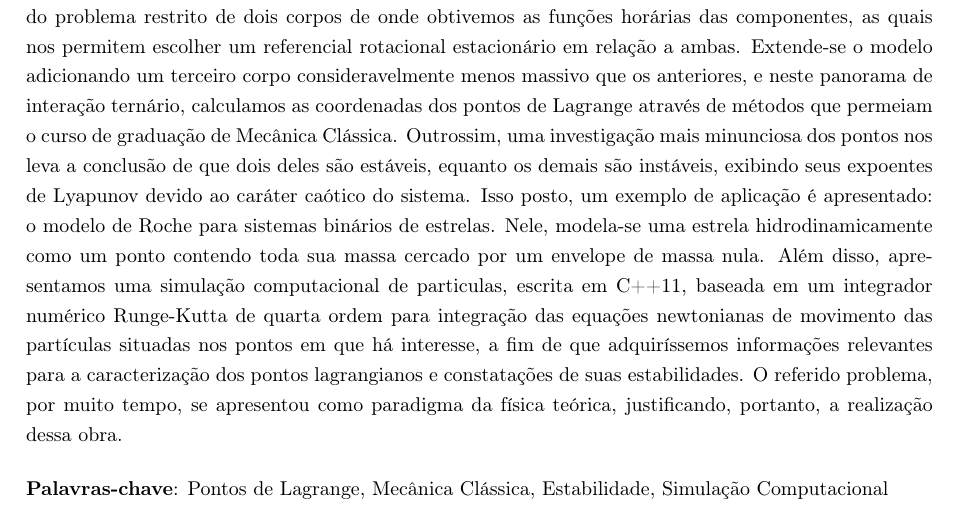
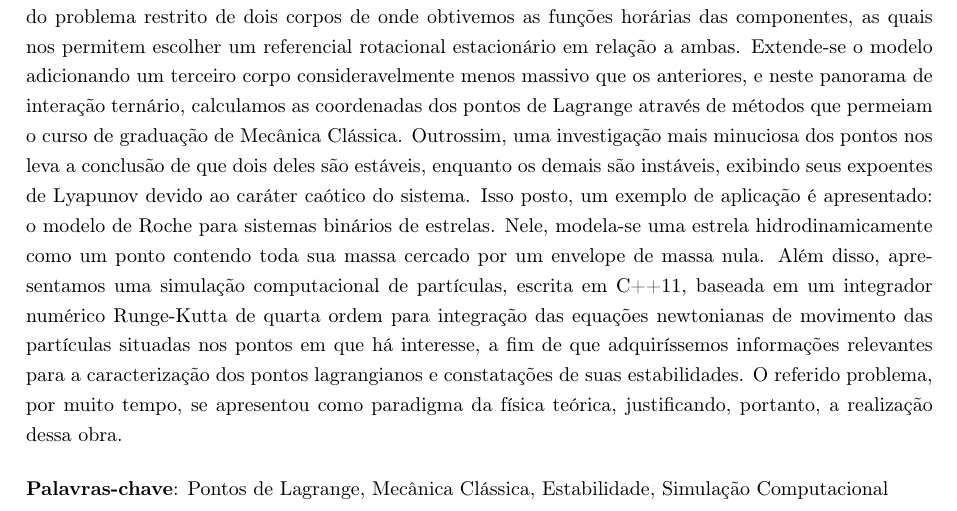
Before and after one commit to K17K47/pontosLagrange, a LaTeX thesis (doc/main.tex): part of page 6 of 23, cut so that both start at the same text. Compiled offline with pdfLaTeX.

Commit message:
Update main.tex

```diff
--- a/doc/main.tex
+++ b/doc/main.tex
@@ -56,7 +56,7 @@
 	 \newpage
 
    \begin{resumo}
-      Este trabalho visa expor e discutir questões acerca da concepção dos denominados pontos de Lagrange, que surgem naturalmente na análise de um problema de três corpos como uma extensão do problema de Kepler circular, apoiando-se inclusive nos textos precursores na obtenção dos mesmos, como publicações originais de Euler e Lagrange, sobre os três primeiros pontos e a inclusão dos dois últimos, respectivamente. Estrutura-se com o objetivo de desenvolver uma interpretação física e fenomenológica, partindo do problema restrito de dois corpos de onde obtivemos as funções horárias das componentes, as quais nos permitem escolher um referencial rotacional estacionário em relação a ambas. Extende-se o modelo adicionando um terceiro corpo consideravelmente menos massivo que os anteriores, e neste panorama de interação ternário, calculamos as coordenadas dos pontos de Lagrange através de métodos que permeiam o curso de graduação de Mecânica Clássica. Outrossim, uma investigação mais minunciosa dos pontos nos leva a conclusão de que dois deles são estáveis, equanto os demais são instáveis, exibindo seus expoentes de Lyapunov devido ao caráter caótico do sistema. Isso posto, um exemplo de aplicação é apresentado: o modelo de Roche para sistemas binários de estrelas. Nele, modela-se uma estrela hidrodinamicamente como um ponto contendo toda sua massa cercado por um envelope de massa nula. Além disso, apresentamos uma simulação computacional de particulas, escrita em C++11, baseada em um integrador numérico Runge-Kutta de quarta ordem para integração das equações newtonianas de movimento das partículas situadas nos pontos em que há interesse, a fim de que adquiríssemos informações relevantes para a caracterização dos pontos lagrangianos e constatações de suas estabilidades. O referido problema, por muito tempo, se apresentou como paradigma da física teórica, justificando, portanto, a realização dessa obra.
+      Este trabalho visa expor e discutir questões acerca da concepção dos denominados pontos de Lagrange, que surgem naturalmente na análise de um problema de três corpos como uma extensão do problema de Kepler circular, apoiando-se inclusive nos textos precursores na obtenção dos mesmos, como publicações originais de Euler e Lagrange, sobre os três primeiros pontos e a inclusão dos dois últimos, respectivamente. Estrutura-se com o objetivo de desenvolver uma interpretação física e fenomenológica, partindo do problema restrito de dois corpos de onde obtivemos as funções horárias das componentes, as quais nos permitem escolher um referencial rotacional estacionário em relação a ambas. Extende-se o modelo adicionando um terceiro corpo consideravelmente menos massivo que os anteriores, e neste panorama de interação ternário, calculamos as coordenadas dos pontos de Lagrange através de métodos que permeiam o curso de graduação de Mecânica Clássica. Outrossim, uma investigação mais minuciosa dos pontos nos leva a conclusão de que dois deles são estáveis, enquanto os demais são instáveis, exibindo seus expoentes de Lyapunov devido ao caráter caótico do sistema. Isso posto, um exemplo de aplicação é apresentado: o modelo de Roche para sistemas binários de estrelas. Nele, modela-se uma estrela hidrodinamicamente como um ponto contendo toda sua massa cercado por um envelope de massa nula. Além disso, apresentamos uma simulação computacional de partículas, escrita em C++11, baseada em um integrador numérico Runge-Kutta de quarta ordem para integração das equações newtonianas de movimento das partículas situadas nos pontos em que há interesse, a fim de que adquiríssemos informações relevantes para a caracterização dos pontos lagrangianos e constatações de suas estabilidades. O referido problema, por muito tempo, se apresentou como paradigma da física teórica, justificando, portanto, a realização dessa obra.
 
       \vspace{\onelineskip}
       \noindent
```
